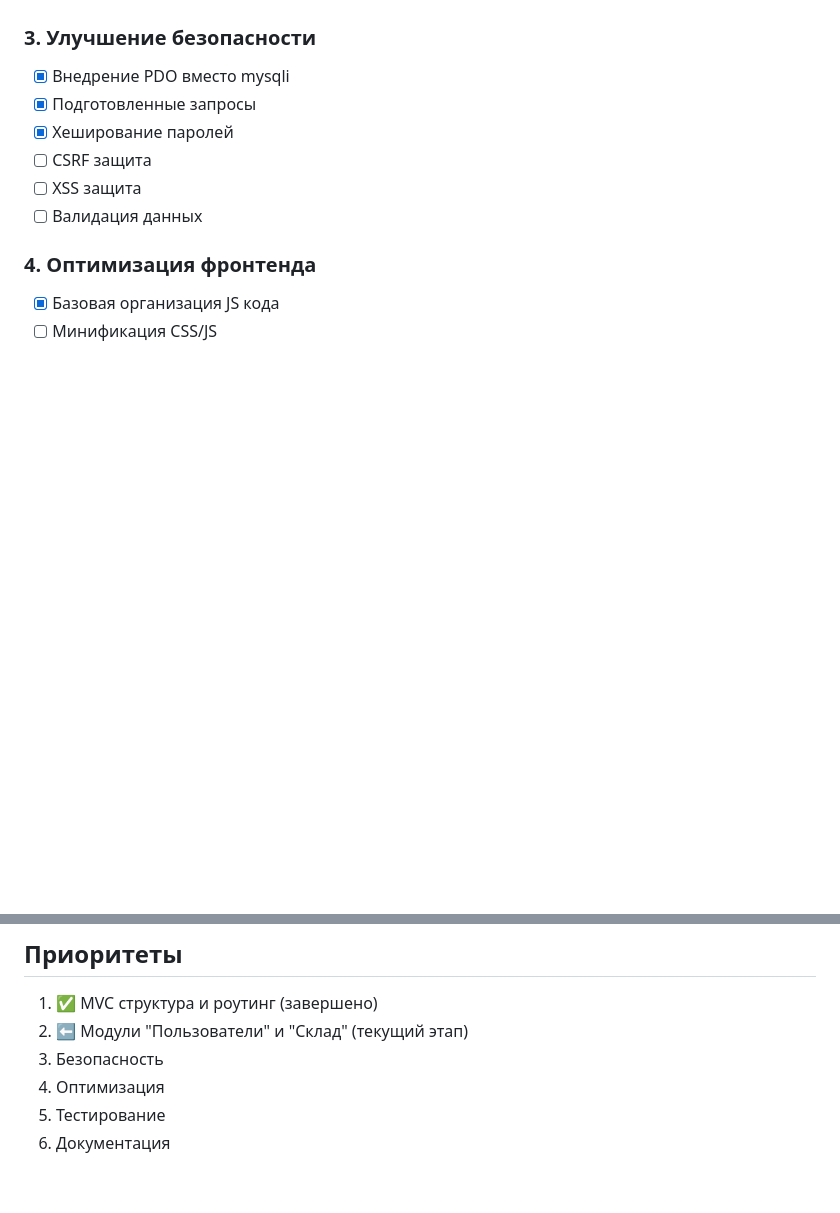
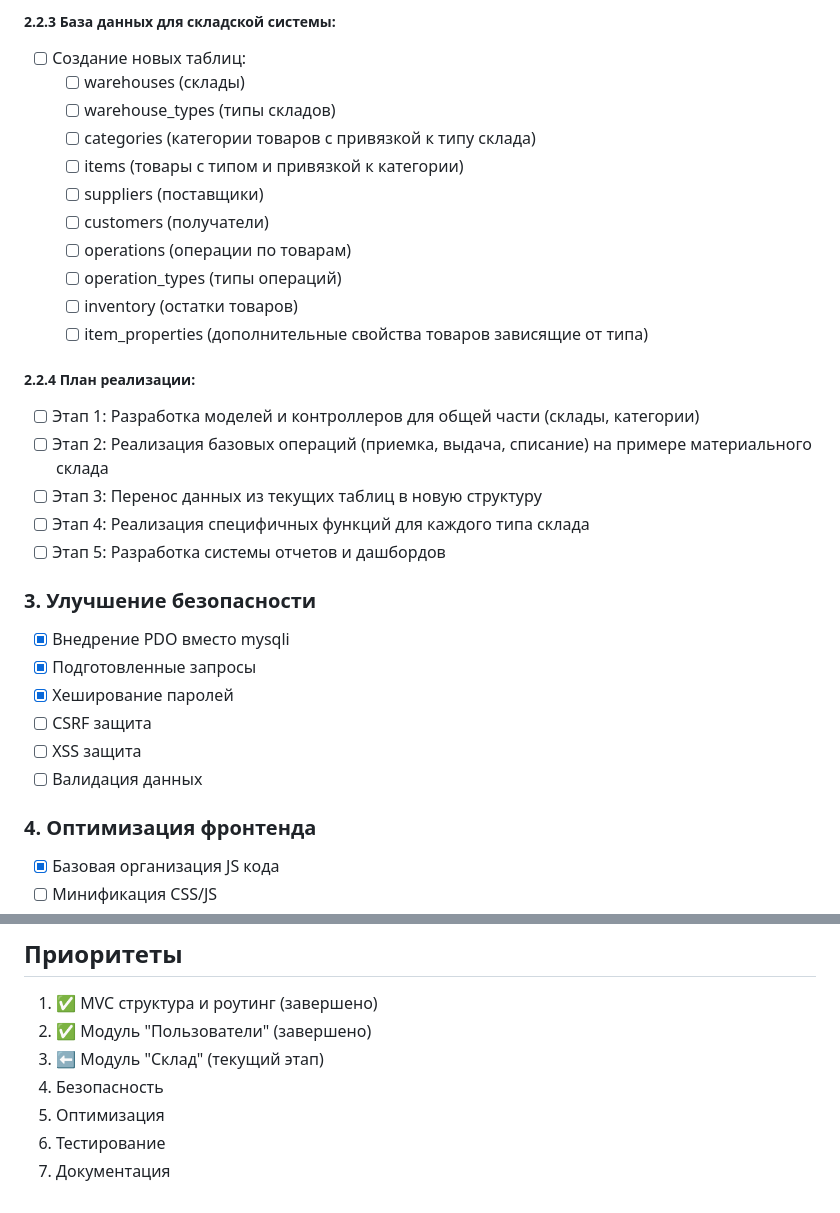
Before and after one commit to Interesnyi/atp, a Markdown page: ROADMAP.md, 2 parts joined by grey strips. Rendered like a GitHub page; blank space fills up the shorter version.

```diff
--- a/ROADMAP.md
+++ b/ROADMAP.md
@@ -79,3 +128,22 @@ project/
+##### 2.2.3 База данных для складской системы:
+- [ ] Создание новых таблиц:
+  - [ ] warehouses (склады)
+  - [ ] warehouse_types (типы складов)
+  - [ ] categories (категории товаров с привязкой к типу склада)
+  - [ ] items (товары с типом и привязкой к категории)
+  - [ ] suppliers (поставщики)
+  - [ ] customers (получатели)
+  - [ ] operations (операции по товарам)
+  - [ ] operation_types (типы операций)
+  - [ ] inventory (остатки товаров)
+  - [ ] item_properties (дополнительные свойства товаров зависящие от типа)
+
+##### 2.2.4 План реализации:
+- [ ] Этап 1: Разработка моделей и контроллеров для общей части (склады, категории)
+- [ ] Этап 2: Реализация базовых операций (приемка, выдача, списание) на примере материального склада
+- [ ] Этап 3: Перенос данных из текущих таблиц в новую структуру
+- [ ] Этап 4: Реализация специфичных функций для каждого типа склада
+- [ ] Этап 5: Разработка системы отчетов и дашбордов
 
 ### 3. Улучшение безопасности
 - [x] Внедрение PDO вместо mysqli
@@ -103,8 +171,9 @@ project/
 
 ## Приоритеты
 1. ✅ MVC структура и роутинг (завершено)
-2. ⬅ Модули "Пользователи" и "Склад" (текущий этап)
-3. Безопасность
-4. Оптимизация
-5. Тестирование
-6. Документация
+2. ✅ Модуль "Пользователи" (завершено)
+3. ⬅ Модуль "Склад" (текущий этап)
+4. Безопасность
+5. Оптимизация
+6. Тестирование
+7. Документация
```
Also changed, not shown: other parts of ROADMAP.md (+69 -20 lines).
